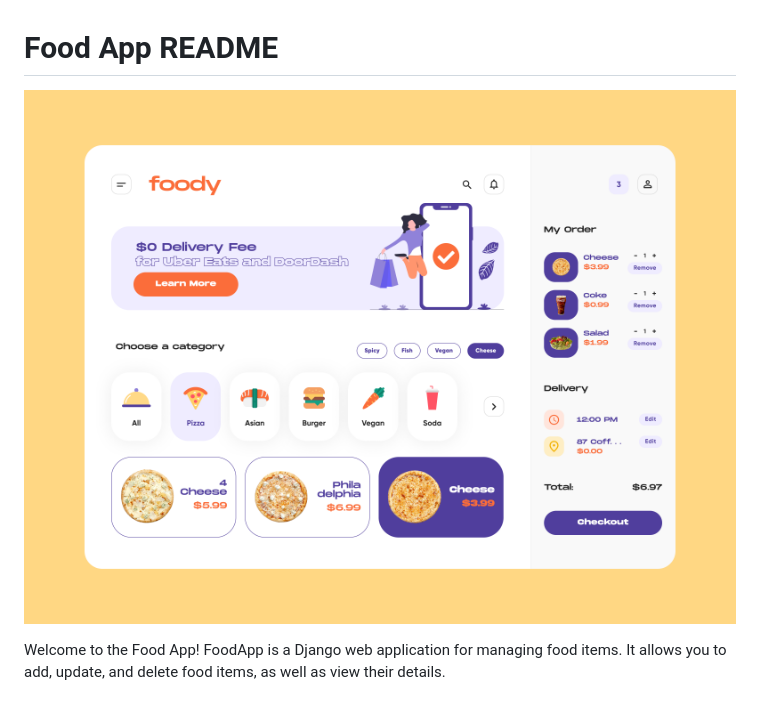
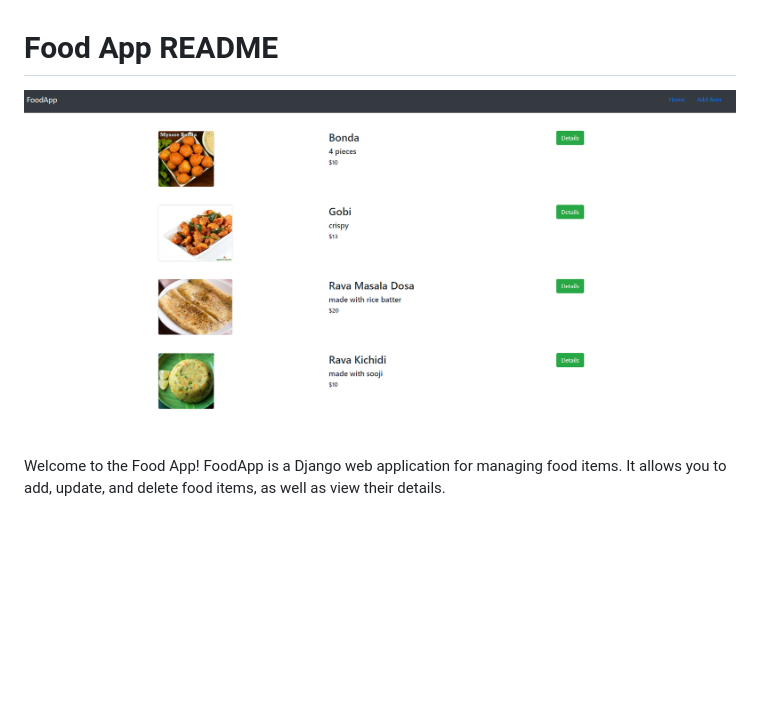
Before and after one commit to nanihemanth/Food-App, a Markdown page: Readme.md, the part around the change. GitHub-like rendering; blank space fills up the shorter version.

```diff
--- a/Readme.md
+++ b/Readme.md
@@ -1,5 +1,5 @@
 # Food App README
-![Food App](images/foody.png)
+![Food App](images/home.png)
 
 Welcome to the Food App! FoodApp is a Django web application for managing food items. It allows you to add, update, and delete food items, as well as view their details.
 ## Table of Contents
```
